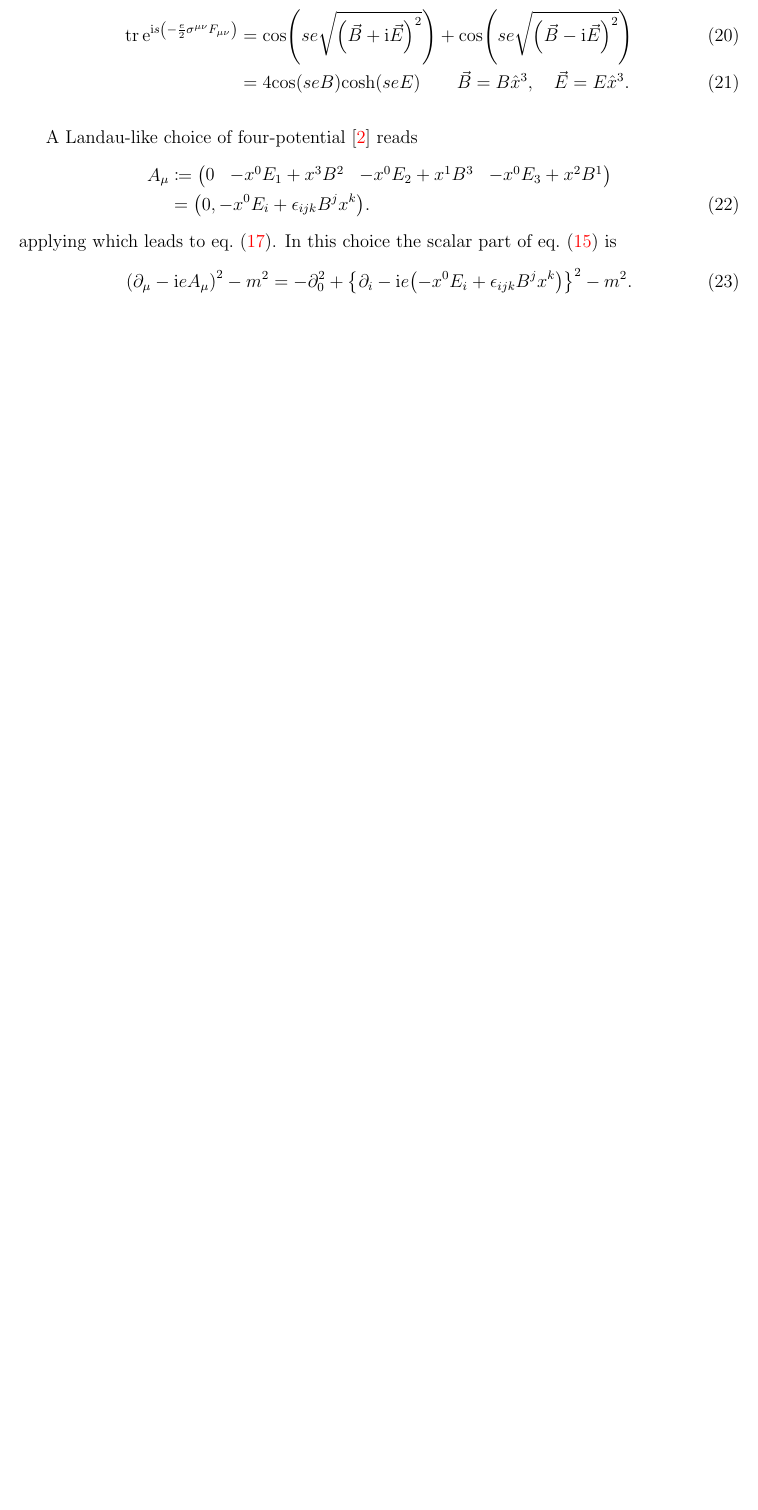
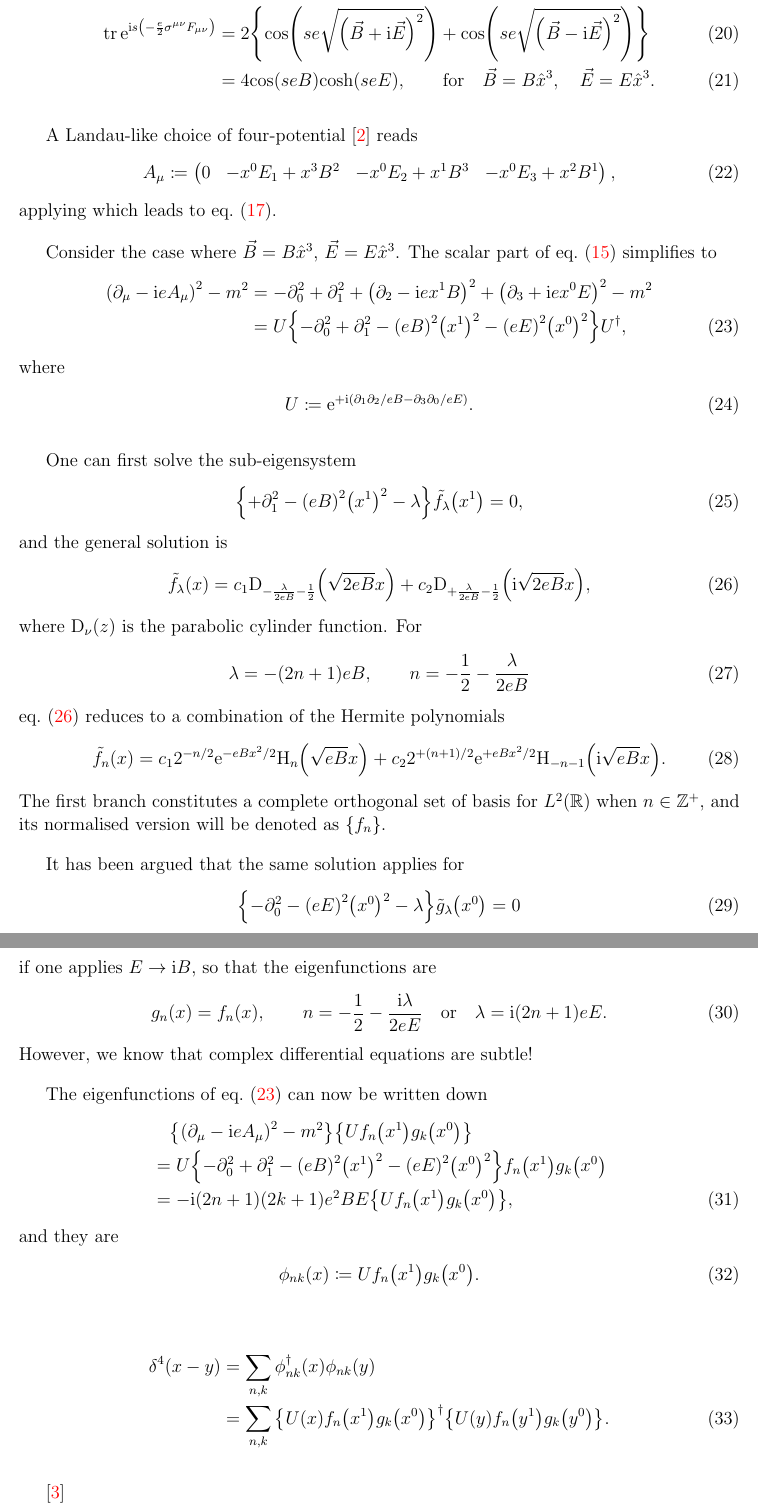
Before and after one commit to cmp0xff/Notes, a LaTeX document (euler-heisenberg/euler-heisenberg.tex): part of page 4 of 7 before the commit and two parts of pages 4 and 5 of 9 after it, the two joined at a grey line, cut so that both start at the same text, the shorter picture padded with empty space. Compiled offline with pdfLaTeX.

Commit message:
almost there

```diff
--- a/euler-heisenberg/euler-heisenberg.tex
+++ b/euler-heisenberg/euler-heisenberg.tex
@@ -400,29 +400,103 @@ so that
 \end{align}
 in which
 \begin{align}
-\tr\me^{\mi s\rbr{-\frac{e}{2}\sigma^{\mu\nu}F_{\mu\nu}}} &=
+\tr\me^{\mi s\rbr{-\frac{e}{2}\sigma^{\mu\nu}F_{\mu\nu}}} &= 2\cbr{
 \rfun{\cos}{se\sqrt{\rbr{\vec B+\mi\vec E}^2}}+
-\rfun{\cos}{se\sqrt{\rbr{\vec B-\mi\vec E}^2}} \\
-&= 4\rfun{\cos}{seB}\rfun{\cosh}{seE}\qquad
+\rfun{\cos}{se\sqrt{\rbr{\vec B-\mi\vec E}^2}}} \\
+&= 4\rfun{\cos}{seB}\rfun{\cosh}{seE},\qquad\text{for}\quad
 \vec B = B \hat x^3,\quad \vec E = E \hat x^3.
 \end{align}
-
 
 A Landau-like choice of four-potential \citep{landau1930} reads
 \begin{align}
 A_{\mu} &\coloneqq \begin{pmatrix} 0 &
 -x^0 E_1 + x^3 B^2 &
 -x^0 E_2 + x^1 B^3 &
--x^0 E_3 + x^2 B^1 \end{pmatrix} \nonumber \\
-&=
-\rbr{0, -x^0 E_i + \epsilon_{ijk} B^j x^k}.
+-x^0 E_3 + x^2 B^1 \end{pmatrix}, %\nonumber \\
+%&=
+%\rbr{0, -x^0 E_i + \epsilon_{ijk} B^j x^k}.
 \end{align}
-applying which leads to \cref{eq:const-EM-strength}. In this choice the scalar
-part of \cref{eq:M_2-simp} is
+applying which leads to \cref{eq:const-EM-strength}.
+
+Consider the case where $\vec B = B \hat x^3$, $\vec E = E \hat x^3$.
+The scalar part of \cref{eq:M_2-simp} simplifies to
 \begin{align}
-\rbr{\partial_{\mu} - \mi e A_\mu}^2 - m^2 = -\partial_0^2 +
-\cbr{\partial_i - \mi e \rbr{-x^0 E_i + \epsilon_{ijk}B^j x^k}}^2 - m^2.
+\rbr{\partial_\mu - \mi e A_\mu}^2 - m^2 &=
+-\partial_0^2 + \partial_1^2 + \rbr{\partial_2 - \mi e x^1 B}^2
++\rbr{\partial_3 + \mi e x^0 E}^2 - m^2 \nonumber \\
+&= U \cbr{-\partial_0^2 + \partial_1^2 - \rbr{eB}^2 \rbr{x^1}^2 -
+\rbr{eE}^2 \rbr{x^0}^2} U^\dagger,
+\label{eq:scalar-part-M_2}
 \end{align}
+where
+\begin{align}
+U \coloneqq \me^{+\mi\rbr{\partial_1\partial_2/eB-\partial_3\partial_0/eE}}.
+\end{align}
+
+One can first solve the sub-eigensystem
+\begin{align}
+\cbr{+\partial_1^2 - \rbr{eB}^2 \rbr{x^1}^2 - \lambda}
+\rfun{\tilde{f}_\lambda}{x^1} = 0,
+\end{align}
+and the general solution is
+\begin{align}
+\rfun{\tilde{f}_\lambda}{x}
+= c_1 \rfun{\mathrm{D}_{-\frac{\lambda}{2eB}-\frac{1}{2}}}{\sqrt{2eB}x}
++ c_2 \rfun{\mathrm{D}_{+\frac{\lambda}{2eB}-\frac{1}{2}}}{\mi\sqrt{2eB}x},
+\label{eq:parabolic-cylinder}
+\end{align}
+where $\rfun{\mathrm{D}_\nu}{z}$ is the parabolic cylinder function. For
+\begin{align}
+\lambda = -(2n+1)eB,\qquad n = -\frac{1}{2}-\frac{\lambda}{2eB}
+\end{align}
+\cref{eq:parabolic-cylinder} reduces to a combination of the Hermite polynomials
+\begin{align}
+\rfun{\tilde{f}_n}{x}
+= c_1 2^{-n/2}\me^{-eBx^2/2}\rfun{\mathrm{H}_n}{\sqrt{eB}x}
++ c_2 2^{+\rbr{n+1}/2}\me^{+eBx^2/2}\rfun{\mathrm{H}_{-n-1}}{\mi\sqrt{eB}x}.
+\end{align}
+The first branch constitutes a complete orthogonal set of basis for
+$\rfun{L^2}{\mathbb{R}}$ when $n\in\mathbb{Z}^+$, and its normalised version
+will be denoted as $\cbr{f_n}$.
+
+It has been argued that the same solution applies for
+\begin{align}
+\cbr{-\partial_0^2 - \rbr{eE}^2 \rbr{x^0}^2 - \lambda}
+\rfun{\tilde{g}_\lambda}{x^0} = 0
+\end{align}
+if one applies $E\to\mi B$, so that the eigenfunctions are
+\begin{align}
+\rfun{g_n}{x} = \rfun{f_n}{x},\qquad n = -\frac{1}{2}-\frac{\mi \lambda}{2eE}
+\quad\text{or}\quad \lambda = \mi\rbr{2n+1}eE.
+\end{align}
+However, we know that complex differential equations are subtle!
+
+The eigenfunctions of \cref{eq:scalar-part-M_2} can now be written down
+\begin{align}
+&\quad\cbr{\rbr{\partial_\mu - \mi e A_\mu}^2 - m^2}
+\cbr{U\rfun{f_n}{x^1}\rfun{g_k}{x^0}} \nonumber \\
+&= U \cbr{-\partial_0^2 + \partial_1^2 - \rbr{eB}^2 \rbr{x^1}^2 -
+\rbr{eE}^2 \rbr{x^0}^2} \rfun{f_n}{x^1} \rfun{g_k}{x^0} \nonumber \\
+&= -\mi\rbr{2n+1}\rbr{2k+1}e^2BE \cbr{U \rfun{f_n}{x^1} \rfun{g_k}{x^0}},
+\end{align}
+and they are
+\begin{align}
+\rfun{\phi_{nk}}{x} \coloneqq U\rfun{f_n}{x^1}\rfun{g_k}{x^0}.
+\end{align}
+
+\begin{align}
+\rfun{\delta^4}{x-y} &=
+\sum_{n,k} \rfun{\phi_{nk}^\dagger}{x} \rfun{\phi_{nk}}{y} \nonumber \\
+&= \sum_{n,k}
+\cbr{\rfun{U}{x}\rfun{f_n}{x^1}\rfun{g_k}{x^0}}^\dagger
+\cbr{\rfun{U}{y}\rfun{f_n}{y^1}\rfun{g_k}{y^0}}.
+\end{align}
+
+
+
+
+
+
 
 \cite{heisenberg1936}
 
```
Also changed, not shown: euler-heisenberg/euler-heisenberg.pdf, euler-heisenberg/euler-heisenberg.tex (14 more changed lines), 1 other file.
